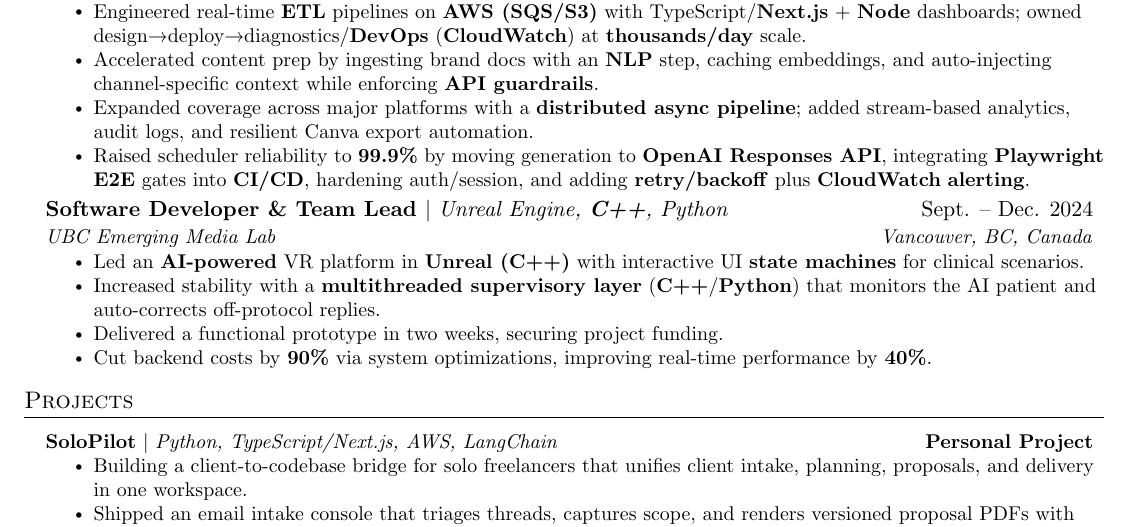
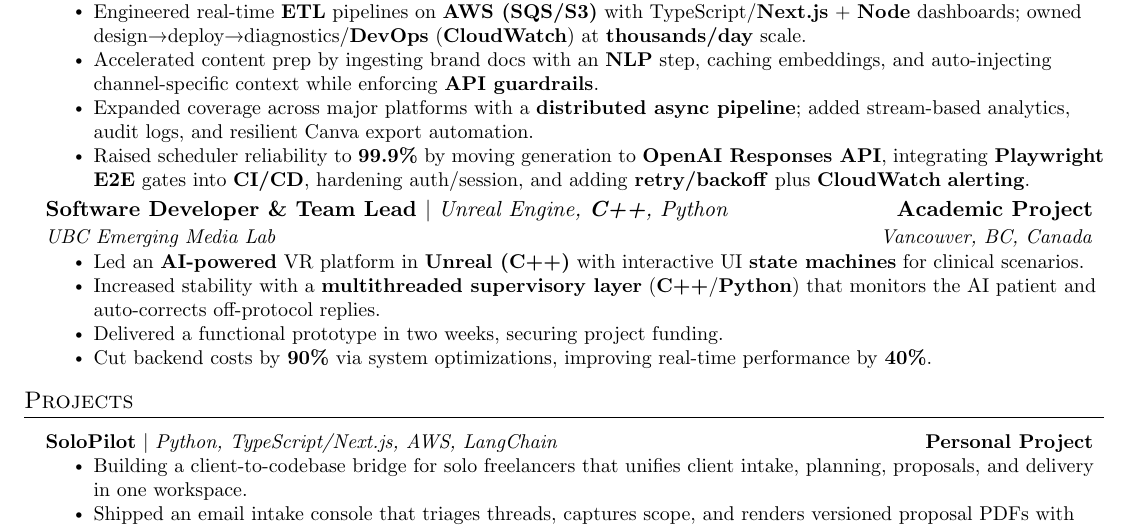
Before and after one commit to arkb75/Resume, a LaTeX document (main.tex): part of the page, cut so that both start at the same text. Compiled offline with pdfLaTeX.

Commit message:
Update project format: use Academic/Personal Project labels instead of dates

```diff
--- a/main.tex
+++ b/main.tex
@@ -122,7 +122,7 @@
   \resumeItemListEnd
 
     \resumeSubheading
-      {Software Developer \& Team Lead {\mdseries $|$ \emph{Unreal Engine, \textbf{C++}, Python}}}{Sept. -- Dec. 2024}
+      {Software Developer \& Team Lead {\mdseries $|$ \emph{Unreal Engine, \textbf{C++}, Python}}}{\textbf{Academic Project}}
       {UBC Emerging Media Lab}{Vancouver, BC, Canada}
       \resumeItemListStart
         \resumeItem{Led an \textbf{AI-powered} VR platform in \textbf{Unreal (C++)} with interactive UI \textbf{state machines} for clinical scenarios.}
```
